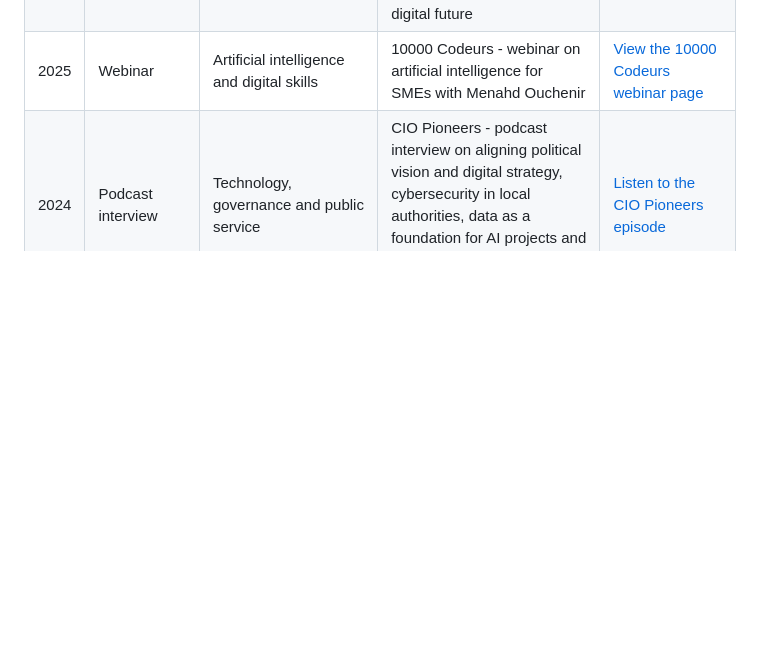
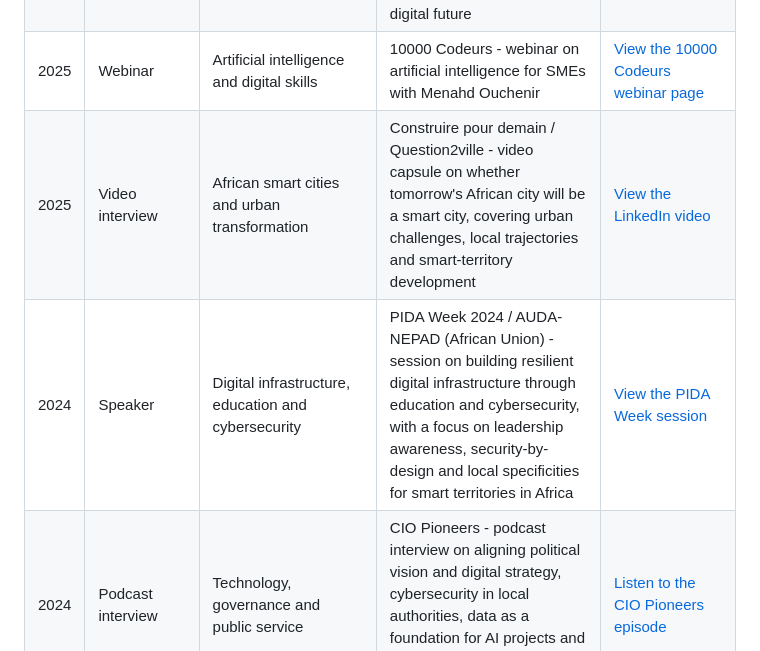
Before and after one commit to menahd/menahd, a Markdown page: public-interventions.md, the part around the change. Rendered like a GitHub page; blank space fills up the shorter version.

Commit message:
Add PIDA and smart city references

```diff
--- a/public-interventions.md
+++ b/public-interventions.md
@@ -36,6 +36,8 @@ The selection covers smart cities and smart territories, digital government, AI
 | 2025 | Panelist | Cybersecurity, data protection and resilience | CTO Forum Algeria - panel discussion on cybersecurity and data protection in Algeria, covering AI-driven threats, SME resilience, regulation and a broader Total Security approach to smart territories | [Watch the CTO Forum Algeria panel](https://www.youtube.com/watch?v=wkahDhwDcm4) |
 | 2025 | Moderator and workshop facilitator | Telecommunications infrastructure, cybersecurity and digital sovereignty | Connected Algeria 2025 - moderated panel on telecom infrastructure development and co-facilitated workshop on cybersecurity and digital sovereignty for a resilient digital future | [View the LinkedIn post](https://www.linkedin.com/posts/menahd-ouchenir_telecommunications-4g-5g-activity-7318506020572454912-pCGO/) |
 | 2025 | Webinar | Artificial intelligence and digital skills | 10000 Codeurs - webinar on artificial intelligence for SMEs with Menahd Ouchenir | [View the 10000 Codeurs webinar page](https://10000codeurs.com/workshops/webinaire-entreprises-10000-codeurs-intelligence-artificielle-avec-menahd-ouchenir/) |
+| 2025 | Video interview | African smart cities and urban transformation | Construire pour demain / Question2ville - video capsule on whether tomorrow's African city will be a smart city, covering urban challenges, local trajectories and smart-territory development | [View the LinkedIn video](https://fr.linkedin.com/posts/cpdofficiel_question2ville-smartcity-ville-activity-7302994252299440128-X-Oe) |
+| 2024 | Speaker | Digital infrastructure, education and cybersecurity | PIDA Week 2024 / AUDA-NEPAD (African Union) - session on building resilient digital infrastructure through education and cybersecurity, with a focus on leadership awareness, security-by-design and local specificities for smart territories in Africa | [View the PIDA Week session](https://au-pida.org/events/event/parallel-session-1-building-capacity-for-sustainable-energy-development-in-africa-a-pillar-for-the-programme-for-infrastructure-development-in-africa/) |
 | 2024 | Podcast interview | Technology, governance and public service | CIO Pioneers - podcast interview on aligning political vision and digital strategy, cybersecurity in local authorities, data as a foundation for AI projects and innovation under budget constraints | [Listen to the CIO Pioneers episode](https://podcast.ausha.co/cio-pioneers-le-podcast-des-dsi-qui-innovent/quand-la-technologie-sert-la-democratie-rencontre-avec-menahd-ouchenir) |
 | 2024 | Interviewer | AI and the CIO role | Club Decision DSI - interview on the impact of AI on the CIO role and the evolution of IT leadership in the retail sector | [View the LinkedIn post](https://www.linkedin.com/feed/update/urn:li:activity:7254789400725803010/) |
 | 2024 | Interviewer | Generative AI and HR technology | Club Decision DSI - video interview on GenAI, the CIO role, intergenerational technology adoption and the future of HR and recruitment | [View the LinkedIn video post](https://www.linkedin.com/feed/update/urn:li:activity:7243959065662341121/) |
```
